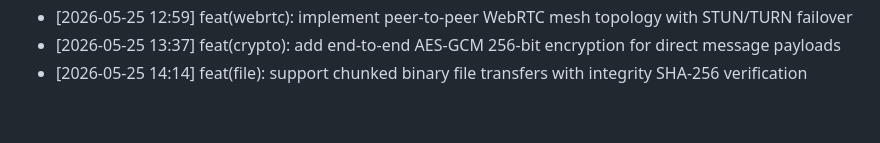
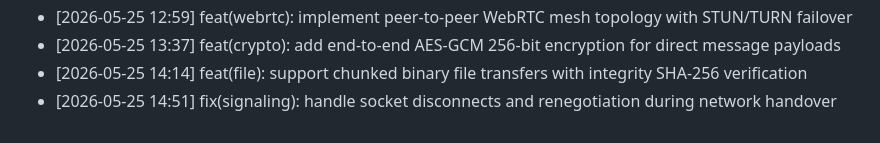
Before and after one commit to Anbu-2006/Remote-Chat-Link, a Markdown page: CHANGELOG.md, the part around the change. GitHub-like rendering.

Commit message:
fix(signaling): handle socket disconnects and renegotiation during network handover

```diff
--- a/CHANGELOG.md
+++ b/CHANGELOG.md
@@ -135,3 +135,4 @@ Release notes and development milestones.
 - [2026-05-25 12:59] feat(webrtc): implement peer-to-peer WebRTC mesh topology with STUN/TURN failover
 - [2026-05-25 13:37] feat(crypto): add end-to-end AES-GCM 256-bit encryption for direct message payloads
 - [2026-05-25 14:14] feat(file): support chunked binary file transfers with integrity SHA-256 verification
+- [2026-05-25 14:51] fix(signaling): handle socket disconnects and renegotiation during network handover
```
